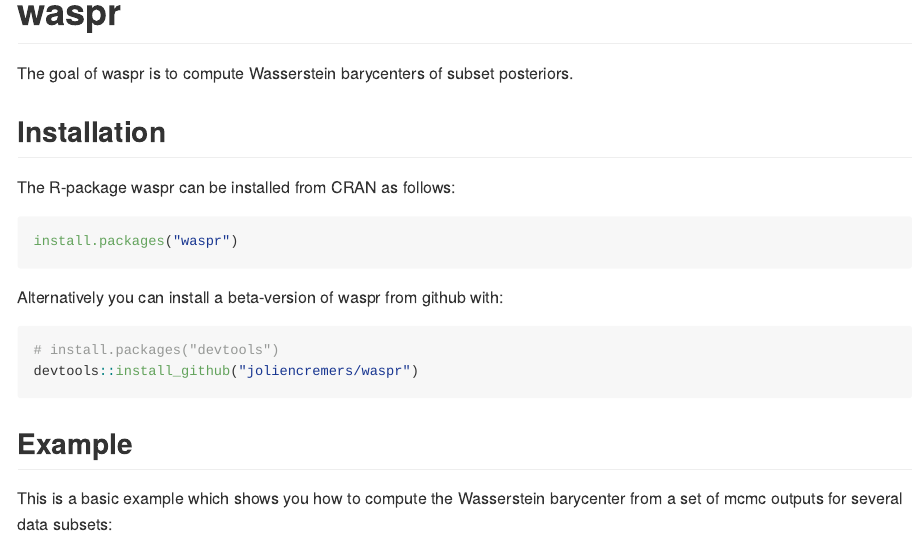
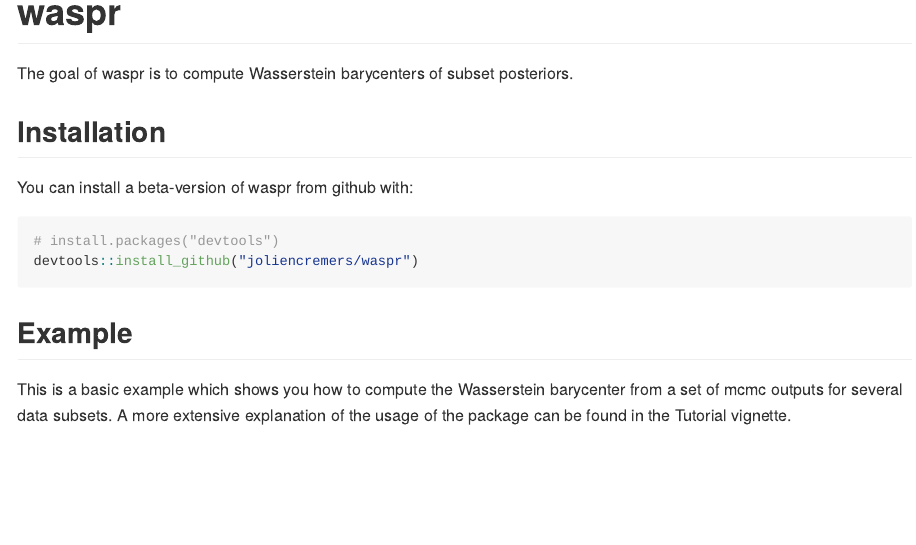
Before and after one commit to joliencremers/waspr, an R Markdown document (README.Rmd): the page in a window 1100 px wide, from its top. The pictures show the output file README.md that the author committed with the source, drawn offline in the style of GitHub; badge pictures from the web are left out.

Commit message:
Update README files

````diff
--- a/README.Rmd
+++ b/README.Rmd
@@ -19,13 +19,13 @@
 
 ## Installation
 
-The R-package waspr can be installed from CRAN as follows:
+<!-- The R-package waspr can be installed from CRAN as follows: -->
 
-```{r gh-installation cran, eval = FALSE}
-install.packages("waspr")
-```
+<!-- ```{r gh-installation cran, eval = FALSE} -->
+<!-- install.packages("waspr") -->
+<!-- ``` -->
 
-Alternatively you can install a beta-version of waspr from github with:
+You can install a beta-version of waspr from github with:
 
 ```{r gh-installation, eval = FALSE}
 # install.packages("devtools")
@@ -34,7 +34,9 @@
 
 ## Example
 
-This is a basic example which shows you how to compute the Wasserstein barycenter from a set of mcmc outputs for several data subsets:
+This is a basic example which shows you how to compute the Wasserstein
+barycenter from a set of mcmc outputs for several data subsets. A more extensive
+explanation of the usage of the package can be found in the Tutorial vignette.
 
 ```{r example}
 library(waspr)
````
Also changed, not shown: README.md.
